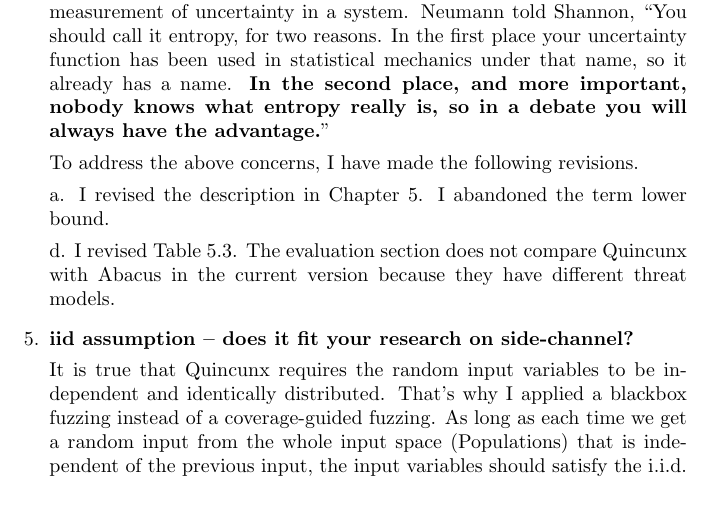
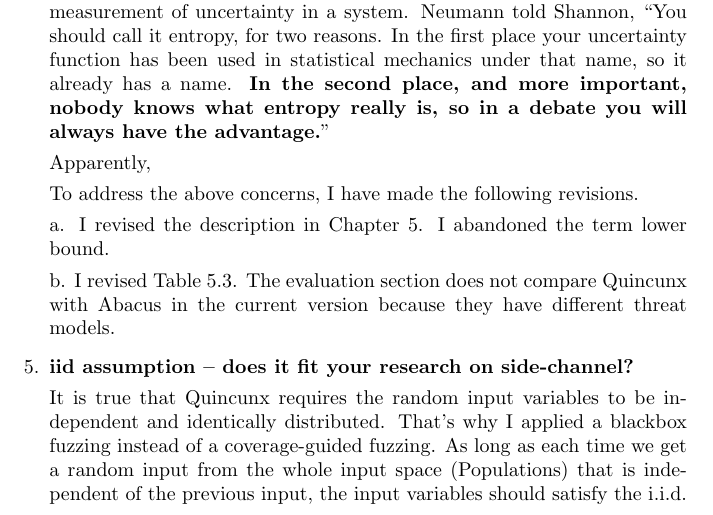
Before and after one commit to qinkunbao/Thesis, a LaTeX document (changelog.tex): part of page 2 of 3, cut so that both start at the same text. Compiled offline with pdfLaTeX.

Commit message:
Updates from Overleaf

```diff
--- a/changelog.tex
+++ b/changelog.tex
@@ -44,12 +44,13 @@ It is possible to extend the quantification part to include other side-channel s
 
 It is hard to understand Entropy. There is a rumor about entropy between John von Neumann and Claude Shannon. When Shannon developed the concept of information theory, he did not have a good idea to name the measurement of uncertainty in a system. Neumann told Shannon, ``You should call it entropy, for two reasons. In the first place your uncertainty function has been used in statistical mechanics under that name, so it already has a name. \textbf{In the second place, and more important, nobody knows what entropy really is, so in a debate you will always have the advantage.}''
 
+Apparently,
 
 To address the above concerns, I have made the following revisions.
 
 a. I revised the description in Chapter 5. I abandoned the term lower bound.
 
-d. I revised Table 5.3. The evaluation section does not compare Quincunx with Abacus in the current version because they have different threat models.
+b. I revised Table 5.3. The evaluation section does not compare Quincunx with Abacus in the current version because they have different threat models.
 \item \textbf{iid assumption – does it fit your research on side-channel?}
 
 It is true that Quincunx requires the random input variables to be independent and identically distributed. That's why I applied a blackbox fuzzing instead of a coverage-guided fuzzing. As long as each time we get a random input from the whole input space (Populations) that is independent of the previous input, the input variables should satisfy the i.i.d. assumption. For AES-128 encryption, each time we randomly generate a 128 bit key from $0$ to $2^{128}$, the sequence of key values follows the i.i.d. assumption.
```
